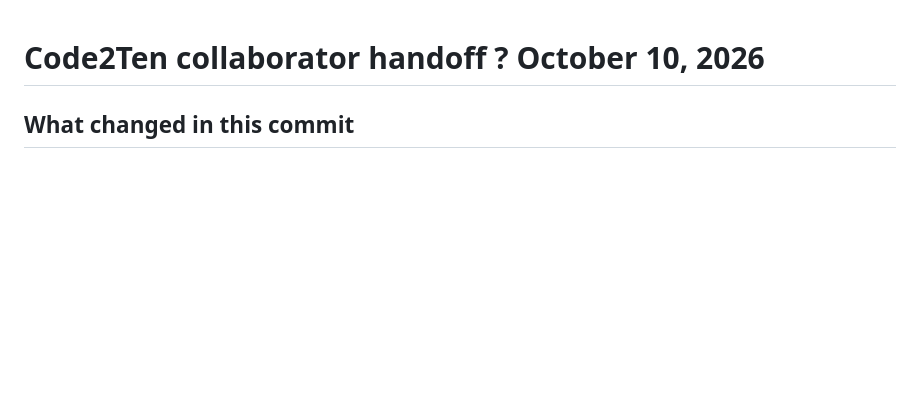
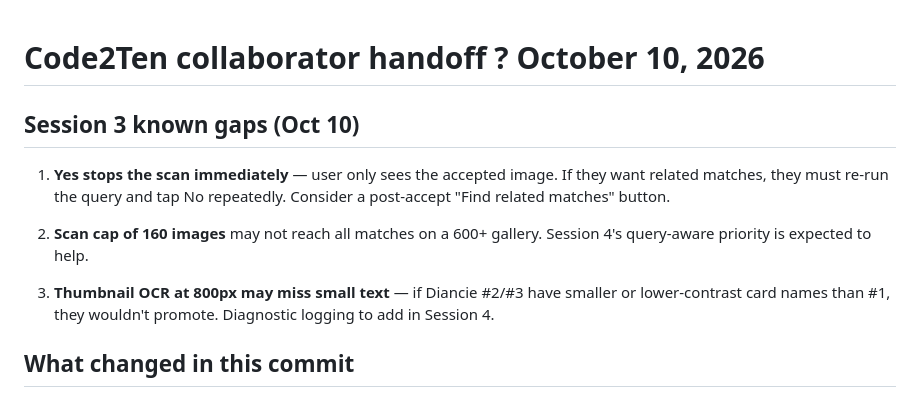
Before and after one commit to JaiReyes45/AppBuildersPH-Code2Ten-2026, a Markdown page: NEXT_BUILD.md, the part around the change. GitHub-like rendering; blank space fills up the shorter version.

Commit message:
Document Session 3 behavioral gaps for Session 4

```diff
--- a/NEXT_BUILD.md
+++ b/NEXT_BUILD.md
@@ -1,5 +1,16 @@
 # Code2Ten collaborator handoff ? October 10, 2026
+## Session 3 known gaps (Oct 10)
 
+1. **Yes stops the scan immediately** — user only sees the accepted image.
+   If they want related matches, they must re-run the query and tap No
+   repeatedly. Consider a post-accept "Find related matches" button.
+
+2. **Scan cap of 160 images** may not reach all matches on a 600+ gallery.
+   Session 4's query-aware priority is expected to help.
+
+3. **Thumbnail OCR at 800px may miss small text** — if Diancie #2/#3 have
+   smaller or lower-contrast card names than #1, they wouldn't promote.
+   Diagnostic logging to add in Session 4.
 ## What changed in this commit
 
 SSeeker branding and information/team screen; Balik-inspired UI and magnifier opening; preserved chatbot animations; cleaned greeting/demo controls; gallery search without uploads/picker; structured OCR responses; sentence/typo handling; bundled MiniLM semantic retrieval and confirmed-query memory; ObjectBox vectors and shared-store lifecycle fixes; screenshot-first incremental scan catalog; resized OCR with fallback; stage timing diagnostics; compact gallery folders and persistent frequent-query shortcuts. README now describes the current build rather than mixing historical targets with completed work.
```
